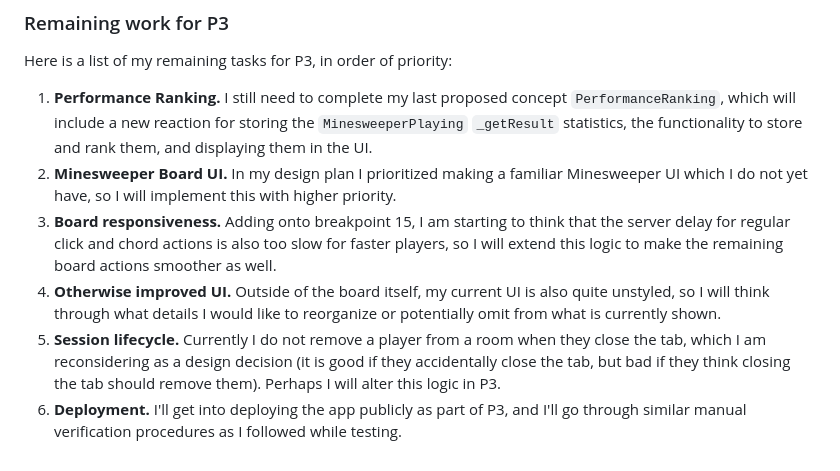
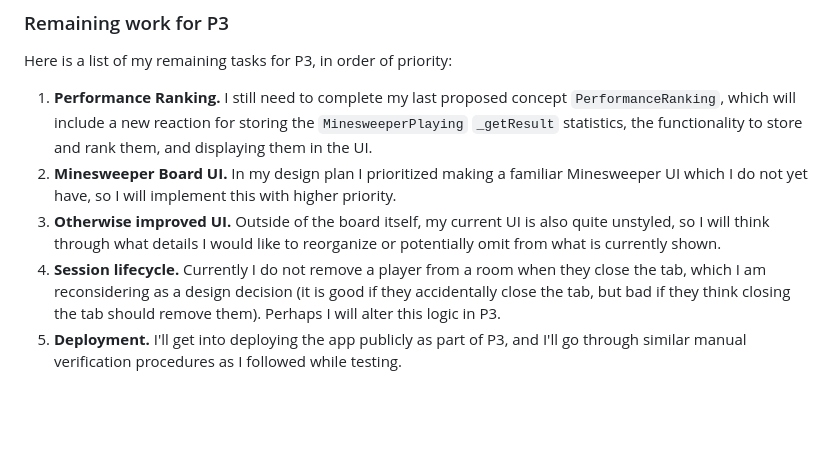
Before and after one commit to jkozak30/6104, a Markdown page: reflections/personal-design-notebook.md, the part around the change printed below. Rendered like a GitHub page; blank space fills up the shorter version.

```diff
--- a/reflections/personal-design-notebook.md
+++ b/reflections/personal-design-notebook.md
@@ -152,7 +170,6 @@ Here is a list of my remaining tasks for P3, in order of priority:
 
 1. **Performance Ranking.** I still need to complete my last proposed concept `PerformanceRanking`, which will include a new reaction for storing the `MinesweeperPlaying` `_getResult` statistics, the functionality to store and rank them, and displaying them in the UI.
 2. **Minesweeper Board UI.** In my design plan I prioritized making a familiar Minesweeper UI which I do not yet have, so I will implement this with higher priority.
-3. **Board responsiveness.** Adding onto breakpoint 15, I am starting to think that the server delay for regular click and chord actions is also too slow for faster players, so I will extend this logic to make the remaining board actions smoother as well.
-4. **Otherwise improved UI.** Outside of the board itself, my current UI is also quite unstyled, so I will think through what details I would like to reorganize or potentially omit from what is currently shown.
-5. **Session lifecycle.** Currently I do not remove a player from a room when they close the tab, which I am reconsidering as a design decision (it is good if they accidentally close the tab, but bad if they think closing the tab should remove them). Perhaps I will alter this logic in P3.
-6. **Deployment.** I'll get into deploying the app publicly as part of P3, and I'll go through similar manual verification procedures as I followed while testing.
+3. **Otherwise improved UI.** Outside of the board itself, my current UI is also quite unstyled, so I will think through what details I would like to reorganize or potentially omit from what is currently shown.
+4. **Session lifecycle.** Currently I do not remove a player from a room when they close the tab, which I am reconsidering as a design decision (it is good if they accidentally close the tab, but bad if they think closing the tab should remove them). Perhaps I will alter this logic in P3.
+5. **Deployment.** I'll get into deploying the app publicly as part of P3, and I'll go through similar manual verification procedures as I followed while testing.
```
Also changed, not shown: other parts of reflections/personal-design-notebook.md (+18 -0 lines), reflections/imgs/p2-tests.png (added).
